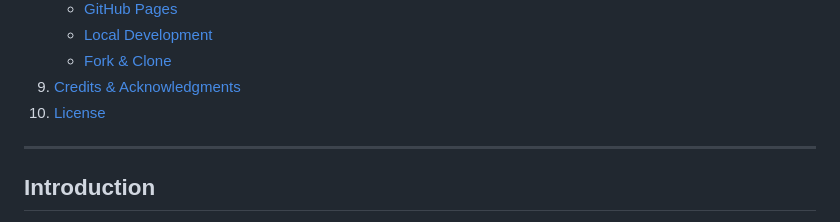
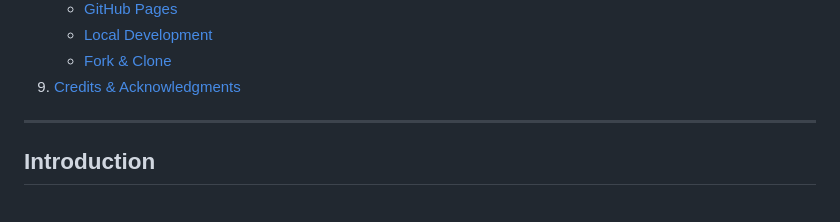
Before and after one commit to Evn2025/Mindfulness-Kids-Club-TwentyTwentyFive, a Markdown page: README.md, the part around the change. GitHub-like rendering.

Commit message:
docs: remove License section from README

```diff
--- a/README.md
+++ b/README.md
@@ -36,7 +36,7 @@ A fully responsive, accessible one-page landing site introducing children (ages
    - [Local Development](#local-development)
    - [Fork & Clone](#fork--clone)
 9. [Credits & Acknowledgments](#credits--acknowledgments)
-10. [License](#license)
+
 
 ---
 
```
